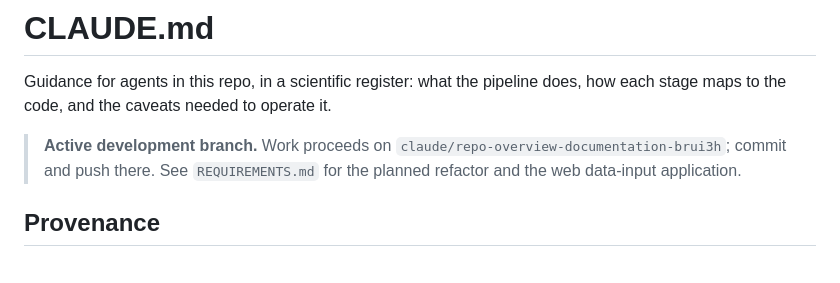
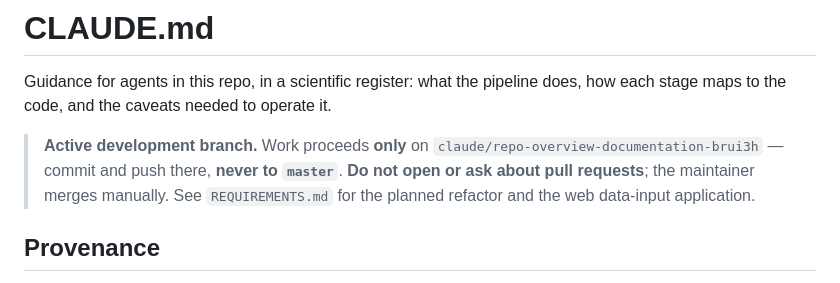
Before and after one commit to FlorianEnnemoser/Exoplanet-Transit-Lightcurve-Reduction, a Markdown page: CLAUDE.md, the part around the change. Rendered like a GitHub page.

Commit message:
Document commit-only-to-branch and no-PR policy in CLAUDE.md
Co-Authored-By: Claude Opus 4.8 <noreply@anthropic.com>
Claude-Session: https://claude.ai/code/session_01Agfqp3sqCPeLFZqmsrPwDp

```diff
--- a/CLAUDE.md
+++ b/CLAUDE.md
@@ -2,7 +2,7 @@
 
 Guidance for agents in this repo, in a scientific register: what the pipeline does, how each stage maps to the code, and the caveats needed to operate it.
 
-> **Active development branch.** Work proceeds on `claude/repo-overview-documentation-brui3h`; commit and push there. See `REQUIREMENTS.md` for the planned refactor and the web data-input application.
+> **Active development branch.** Work proceeds **only** on `claude/repo-overview-documentation-brui3h` — commit and push there, **never to `master`**. **Do not open or ask about pull requests**; the maintainer merges manually. See `REQUIREMENTS.md` for the planned refactor and the web data-input application.
 
 ## Provenance
 
```
